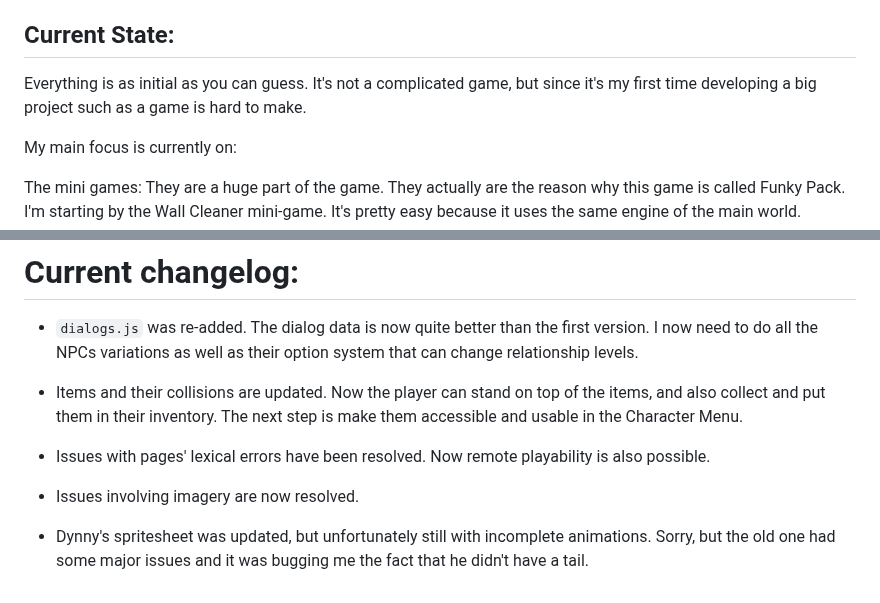
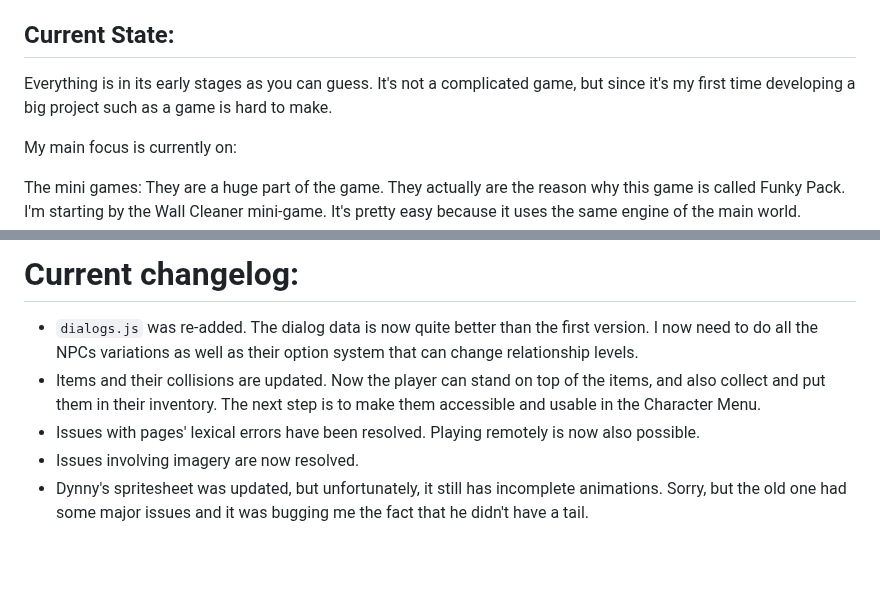
Before and after one commit to Lonlysoft/Funky_Pack, a Markdown page: README.md, 2 parts joined by grey strips. Rendered like a GitHub page; blank space fills up the shorter version.

````diff
--- a/README.md
+++ b/README.md
@@ -67,7 +66,7 @@ Drive the limousine of the wealthy badger into different requested places.
 
 Current State:
 -
-Everything is as initial as you can guess. It's not a complicated game, but since it's my first time developing a big project such as a game is hard to make.
+Everything is in its early stages as you can guess. It's not a complicated game, but since it's my first time developing a big project such as a game is hard to make.
 
 My main focus is currently on:
 
@@ -82,8 +81,7 @@ It's just important because you need the NPCs to look like they have an actual l
 # Current changelog:
 
 - ```dialogs.js``` was re-added. The dialog data is now quite better than the first version. I now need to do all the NPCs variations as well as their option system that can change relationship levels.
-- Items and their collisions are updated. Now the player can stand on top of the items, and also collect and put them in their inventory. The next step is make them accessible and usable in the Character Menu.
-
-- Issues with pages' lexical errors have been resolved. Now remote playability is also possible.
+- Items and their collisions are updated. Now the player can stand on top of the items, and also collect and put them in their inventory. The next step is to make them accessible and usable in the Character Menu.
+- Issues with pages' lexical errors have been resolved. Playing remotely is now also possible.
 - Issues involving imagery are now resolved.
-- Dynny's spritesheet was updated, but unfortunately still with incomplete animations. Sorry, but the old one had some major issues and it was bugging me the fact that he didn't have a tail.
+- Dynny's spritesheet was updated, but unfortunately, it still has incomplete animations. Sorry, but the old one had some major issues and it was bugging me the fact that he didn't have a tail.
````
Also changed, not shown: other parts of README.md (+1 -2 lines).
